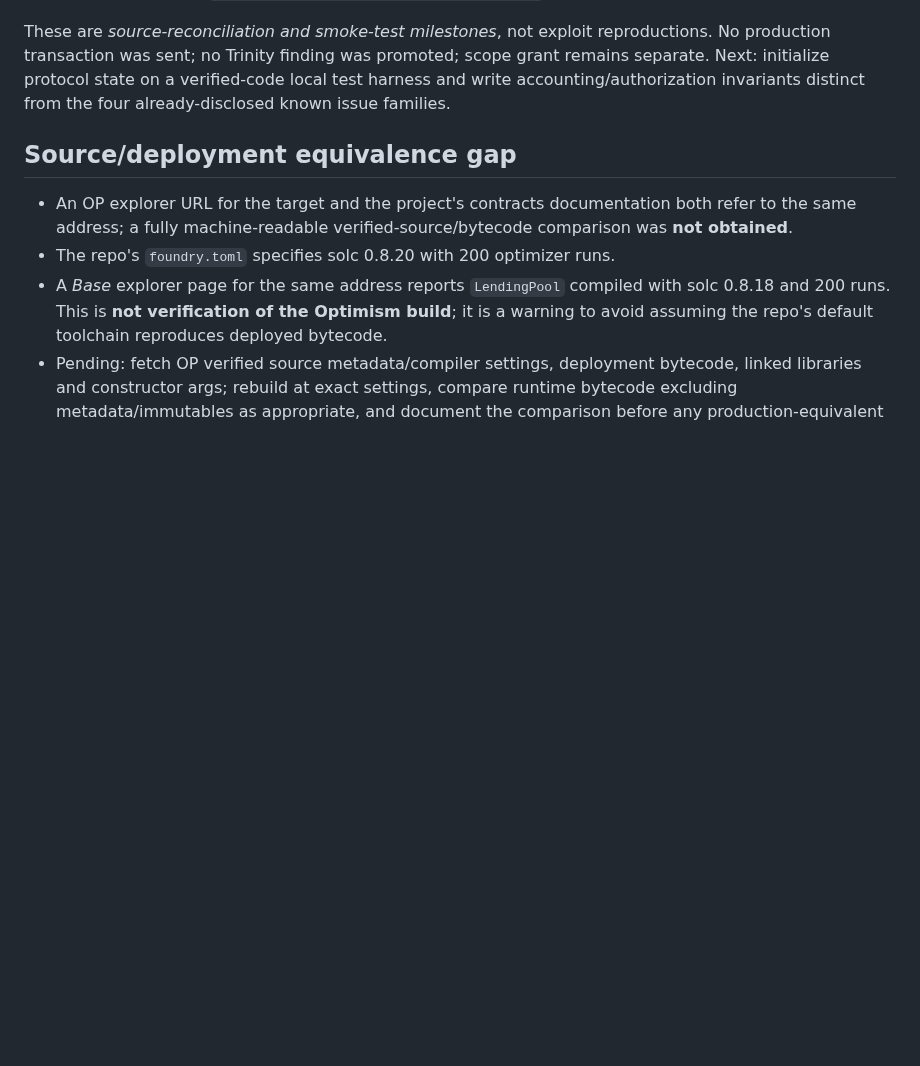
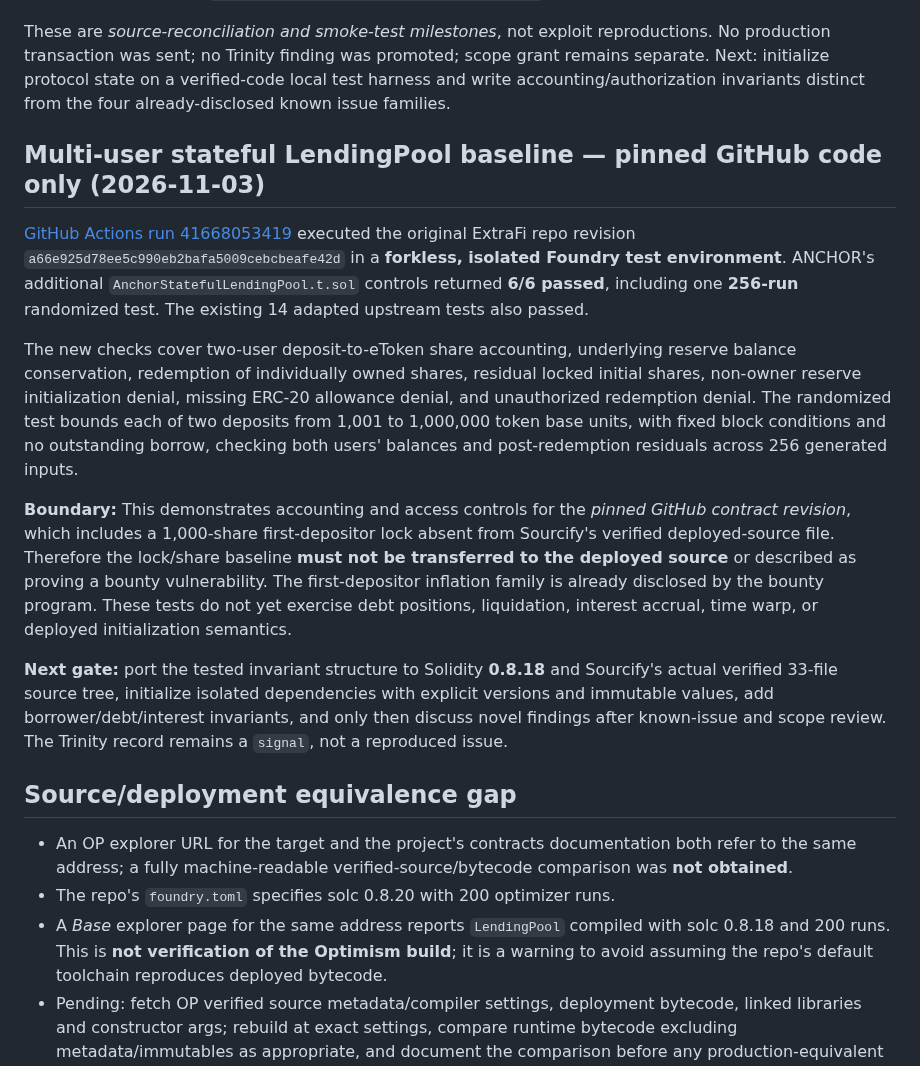
Before and after one commit to timeless-hayoka/ANCHOR, a Markdown page: hunts/extra-finance-lendingpool-intake-2026-11-03.md, the part around the change. GitHub-like rendering; blank space fills up the shorter version.

Commit message:
Document 256-run ExtraFi multi-user property test and pinned-source limitations

```diff
--- a/hunts/extra-finance-lendingpool-intake-2026-11-03.md
+++ b/hunts/extra-finance-lendingpool-intake-2026-11-03.md
@@ -227,6 +227,16 @@ The isolated, non-broadcast Foundry job [41665195487](https://github.com/timeles
 
 These are *source-reconciliation and smoke-test milestones*, not exploit reproductions. No production transaction was sent; no Trinity finding was promoted; scope grant remains separate. Next: initialize protocol state on a verified-code local test harness and write accounting/authorization invariants distinct from the four already-disclosed known issue families.
 
+## Multi-user stateful LendingPool baseline — pinned GitHub code only (2026-11-03)
+
+[GitHub Actions run 41668053419](https://github.com/timeless-hayoka/ANCHOR/actions/runs/41668053419) executed the original ExtraFi repo revision `a66e925d78ee5c990eb2bafa5009cebcbeafe42d` in a **forkless, isolated Foundry test environment**. ANCHOR's additional `AnchorStatefulLendingPool.t.sol` controls returned **6/6 passed**, including one **256-run** randomized test. The existing 14 adapted upstream tests also passed.
+
+The new checks cover two-user deposit-to-eToken share accounting, underlying reserve balance conservation, redemption of individually owned shares, residual locked initial shares, non-owner reserve initialization denial, missing ERC-20 allowance denial, and unauthorized redemption denial. The randomized test bounds each of two deposits from 1,001 to 1,000,000 token base units, with fixed block conditions and no outstanding borrow, checking both users' balances and post-redemption residuals across 256 generated inputs.
+
+**Boundary:** This demonstrates accounting and access controls for the *pinned GitHub contract revision*, which includes a 1,000-share first-depositor lock absent from Sourcify's verified deployed-source file. Therefore the lock/share baseline **must not be transferred to the deployed source** or described as proving a bounty vulnerability. The first-depositor inflation family is already disclosed by the bounty program. These tests do not yet exercise debt positions, liquidation, interest accrual, time warp, or deployed initialization semantics.
+
+**Next gate:** port the tested invariant structure to Solidity **0.8.18** and Sourcify's actual verified 33-file source tree, initialize isolated dependencies with explicit versions and immutable values, add borrower/debt/interest invariants, and only then discuss novel findings after known-issue and scope review. The Trinity record remains a `signal`, not a reproduced issue.
+
 ## Source/deployment equivalence gap
 
 - An OP explorer URL for the target and the project's contracts documentation both refer to the same address; a fully machine-readable verified-source/bytecode comparison was **not obtained**.
```
